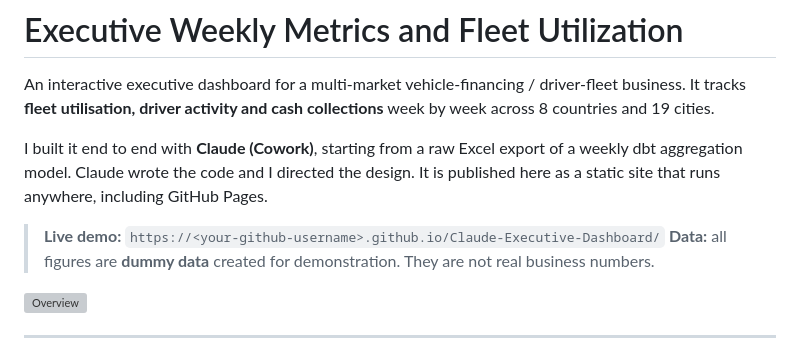
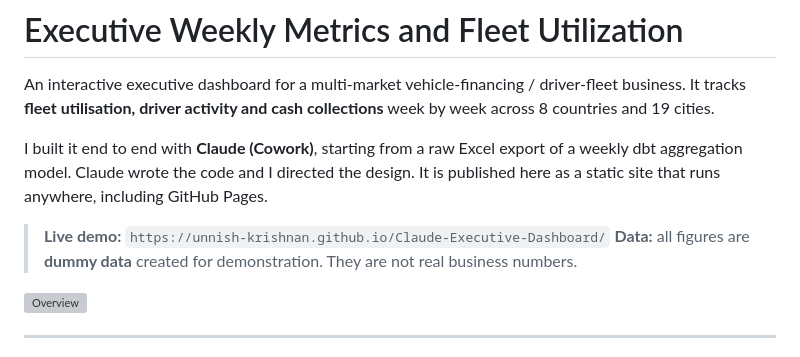
Before and after one commit to unnish-krishnan/Claude-Executive-Dashboard, a Markdown page: README.md, the part around the change. GitHub-like rendering; grey boxes are pictures that could not be loaded.

Commit message:
Fix live demo link in README
Updated the live demo link to the correct GitHub username.

```diff
--- a/README.md
+++ b/README.md
@@ -4,7 +4,7 @@ An interactive executive dashboard for a multi-market vehicle-financing / driver
 
 I built it end to end with **Claude (Cowork)**, starting from a raw Excel export of a weekly dbt aggregation model. Claude wrote the code and I directed the design. It is published here as a static site that runs anywhere, including GitHub Pages.
 
-> **Live demo:** `https://<your-github-username>.github.io/Claude-Executive-Dashboard/`
+> **Live demo:** `https://unnish-krishnan.github.io/Claude-Executive-Dashboard/`
 > **Data:** all figures are **dummy data** created for demonstration. They are not real business numbers.
 
 ![Overview](docs/overview.png)
```
